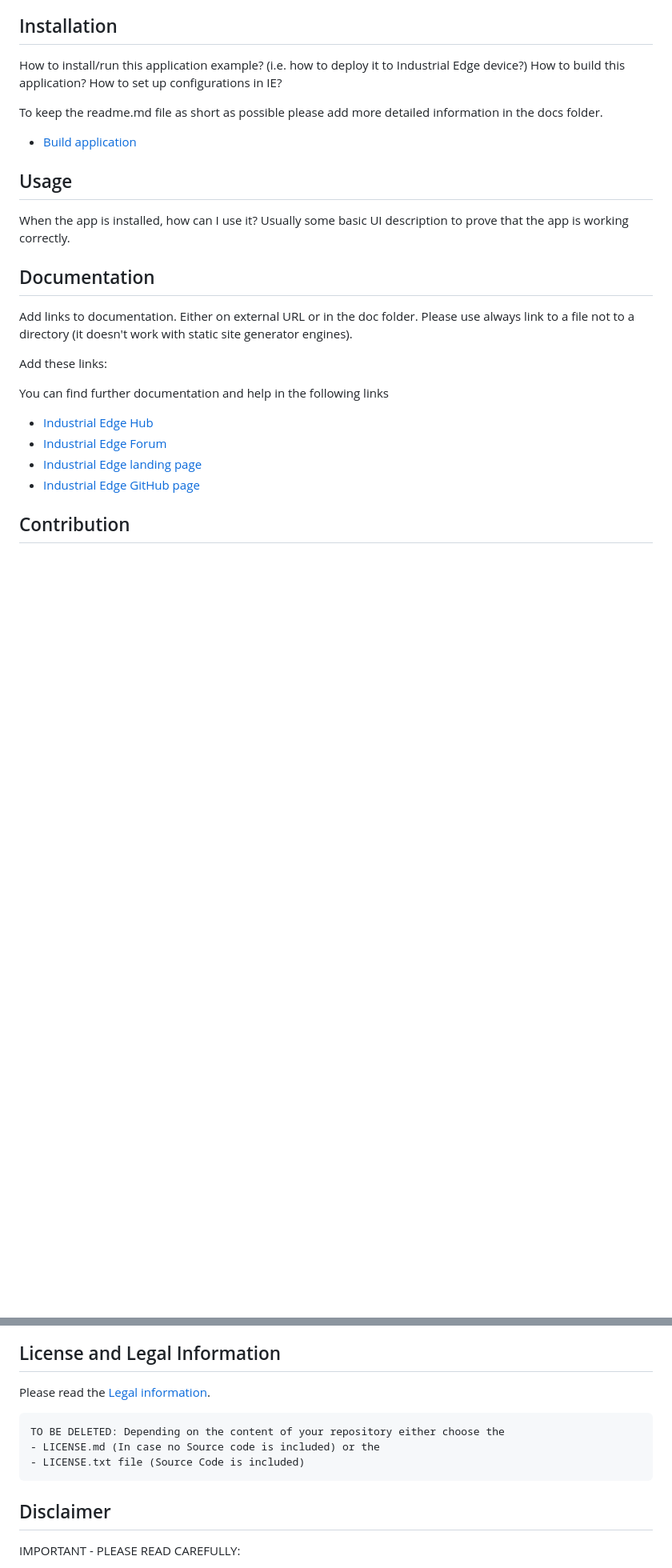
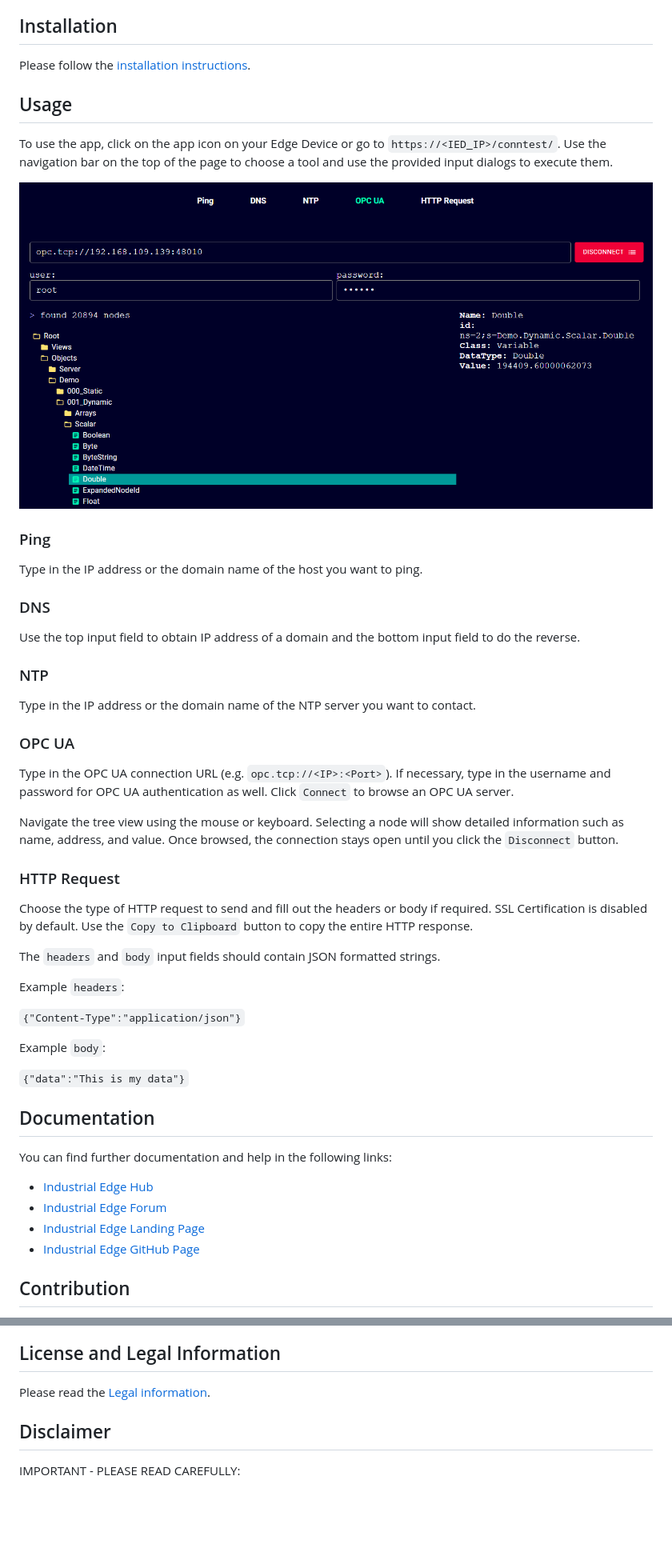
Before and after one commit to industrial-edge/connectivity-tester, a Markdown page: README.md, 2 parts joined by grey strips. Shown: that part at 80% size. Drawn GitHub-style; pictures changed too: docs/graphics/conntest_01.png (added); blank space fills up the shorter version.

````diff
--- a/README.md
+++ b/README.md
@@ -45,28 +60,54 @@ Add the used components here (e.g.)
 
 ## Installation
 
-How to install/run this application example? (i.e. how to deploy it to Industrial Edge device?) How to build this application? How to set up configurations in IE?
-
-To keep the readme.md file as short as possible please add more detailed information in the docs folder.
-
-* [Build application](docs/Installation.md#build-application)
+Please follow the [installation instructions](docs/Installation.md).
 
 ## Usage
 
-When the app is installed, how can I use it? Usually some basic UI description to prove that the app is working correctly.
+To use the app, click on the app icon on your Edge Device or go to `https://<IED_IP>/conntest/`. Use the navigation bar on the top of the page to choose a tool and use the provided input dialogs to execute them.
+
+![usage](/docs/graphics/conntest_01.png)
+
+### Ping
+
+Type in the IP address or the domain name of the host you want to ping.
+
+### DNS
+
+Use the top input field to obtain IP address of a domain and the bottom input field to do the reverse.
+
+### NTP
+
+Type in the IP address or the domain name of the NTP server you want to contact.
+
+### OPC UA
+
+Type in the OPC UA connection URL (e.g. `opc.tcp://<IP>:<Port>`). If necessary, type in the username and password for OPC UA authentication as well. Click `Connect` to browse an OPC UA server.
+
+Navigate the tree view using the mouse or keyboard. Selecting a node will show detailed information such as name, address, and value. Once browsed, the connection stays open until you click the `Disconnect` button.
+
+### HTTP Request
+
+Choose the type of HTTP request to send and fill out the headers or body if required. SSL Certification is disabled by default. Use the `Copy to Clipboard` button to copy the entire HTTP response.
+
+The `headers` and `body` input fields should contain JSON formatted strings.
+
+Example `headers`:
+
+`{"Content-Type":"application/json"}`
+
+Example `body`:
+
+`{"data":"This is my data"}`
 
 ## Documentation
 
-Add links to documentation. Either on external URL or in the doc folder. Please use always link to a file not to a directory (it doesn't work with static site generator engines).
-
-Add these links:
-
-You can find further documentation and help in the following links
+You can find further documentation and help in the following links:
 
 * [Industrial Edge Hub](https://iehub.eu1.edge.siemens.cloud/#/documentation)
 * [Industrial Edge Forum](https://www.siemens.com/industrial-edge-forum)
-* [Industrial Edge landing page](https://new.siemens.com/global/en/products/automation/topic-areas/industrial-edge/simatic-edge.html)
-* [Industrial Edge GitHub page](https://github.com/industrial-edge)
+* [Industrial Edge Landing Page](https://new.siemens.com/global/en/products/automation/topic-areas/industrial-edge/simatic-edge.html)
+* [Industrial Edge GitHub Page](https://github.com/industrial-edge)
 
 ## Contribution
 
@@ -79,12 +120,6 @@ If you are interested in contributing via Pull Request, please check the [Contri
 
 Please read the [Legal information](LICENSE.txt).
 
-```
-TO BE DELETED: Depending on the content of your repository either choose the
-- LICENSE.md (In case no Source code is included) or the
-- LICENSE.txt file (Source Code is included)
-```
-
 ## Disclaimer
 
 IMPORTANT - PLEASE READ CAREFULLY:
````
Also changed, not shown: other parts of README.md (+42 -27 lines), LICENSE.md (deleted, +0 -59 lines), docs/Installation.md (+18 -25 lines), docs/graphics/conntest_02.png (added), docs/graphics/conntest_03.png (added), docs/graphics/conntest_04.png (added), docs/graphics/conntest_05.png (added), 10 other files.
